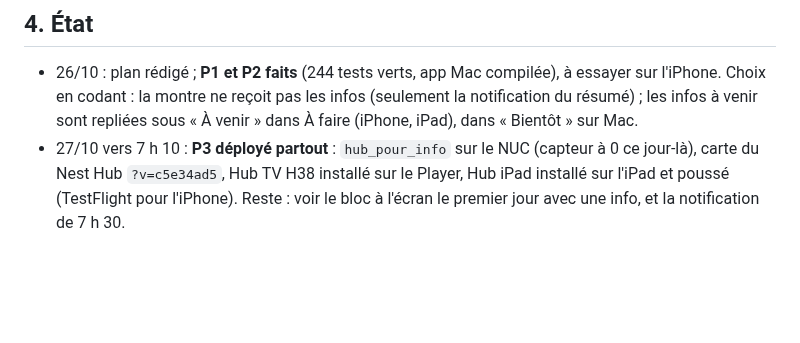
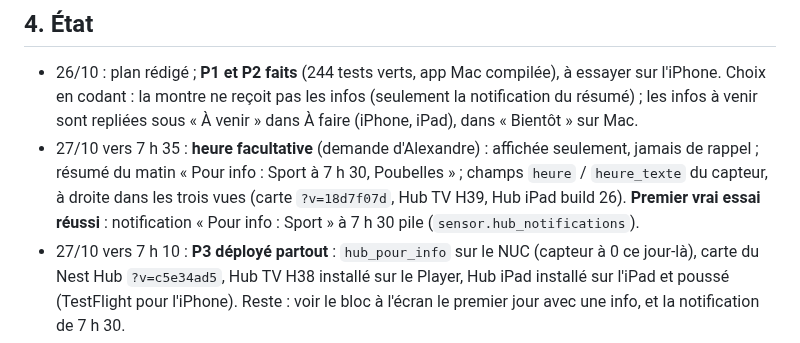
Before and after one commit to thecoachfr/relance, a Markdown page: plans/P9-P-pour-info.md, the part around the change. GitHub-like rendering; blank space fills up the shorter version.

Commit message:
Suivi : heure des infos déployée, notification de 7 h 30 vérifiée
Co-Authored-By: Claude Opus 5.5 <noreply@anthropic.com>

```diff
--- a/plans/P9-P-pour-info.md
+++ b/plans/P9-P-pour-info.md
@@ -45,6 +45,10 @@ tout rappel d'Aiguillage est une tâche qui insiste jusqu'à « Fait ». Il faut
 - 26/10 : plan rédigé ; **P1 et P2 faits** (244 tests verts, app Mac compilée), à essayer sur l'iPhone. Choix en
   codant : la montre ne reçoit pas les infos (seulement la notification du résumé) ; les infos à venir sont
   repliées sous « À venir » dans À faire (iPhone, iPad), dans « Bientôt » sur Mac.
+- 27/10 vers 7 h 35 : **heure facultative** (demande d'Alexandre) : affichée seulement, jamais de rappel ; résumé du
+  matin « Pour info : Sport à 7 h 30, Poubelles » ; champs `heure` / `heure_texte` du capteur, à droite dans les trois
+  vues (carte `?v=18d7f07d`, Hub TV H39, Hub iPad build 26). **Premier vrai essai réussi** : notification « Pour
+  info : Sport » à 7 h 30 pile (`sensor.hub_notifications`).
 - 27/10 vers 7 h 10 : **P3 déployé partout** : `hub_pour_info` sur le NUC (capteur à 0 ce jour-là), carte du
   Nest Hub `?v=c5e34ad5`, Hub TV H38 installé sur le Player, Hub iPad installé sur l'iPad et poussé (TestFlight pour
   l'iPhone). Reste : voir le bloc à l'écran le premier jour avec une info, et la notification de 7 h 30.
```
Also changed, not shown: SUIVI.md (+1 -1 lines).
